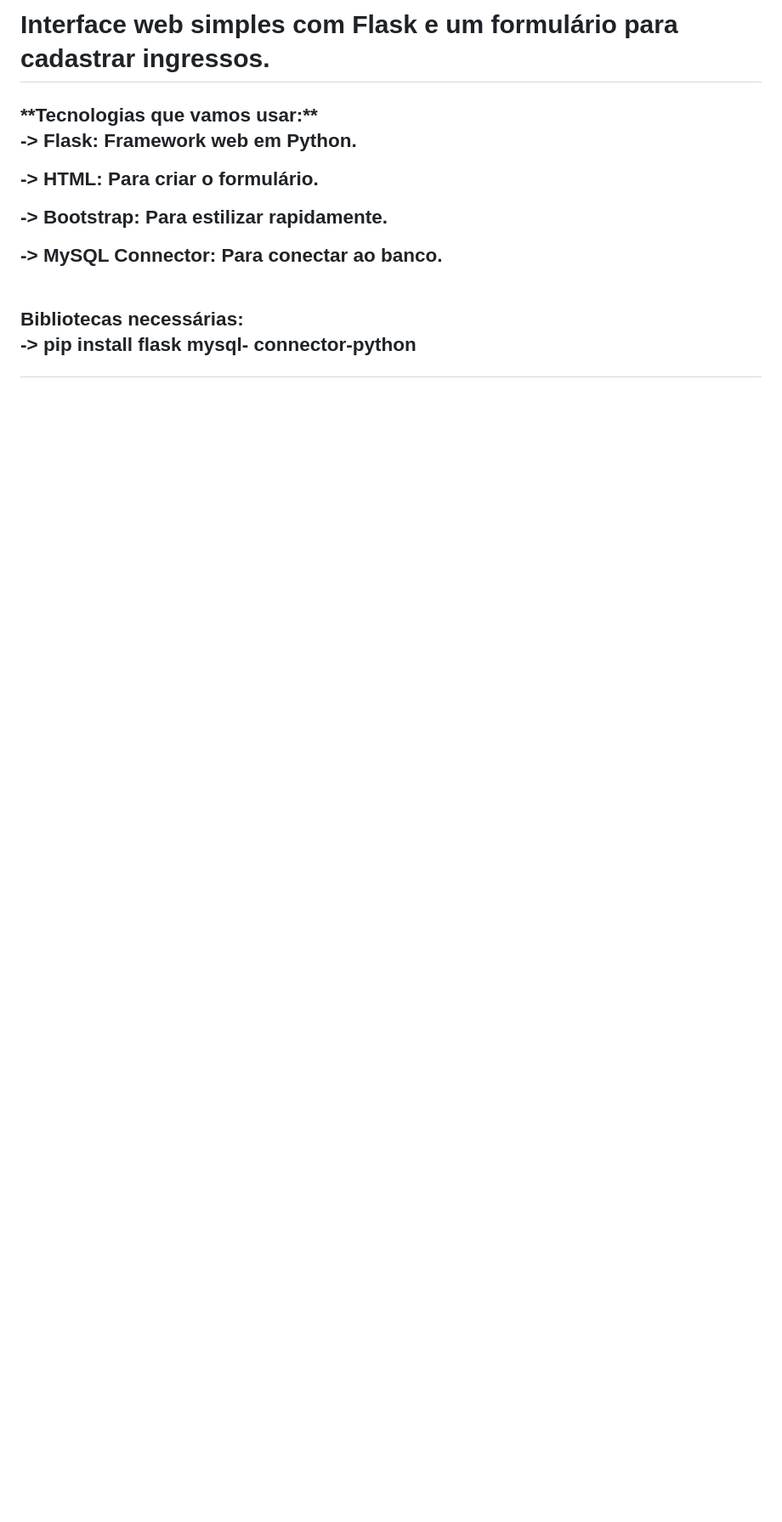
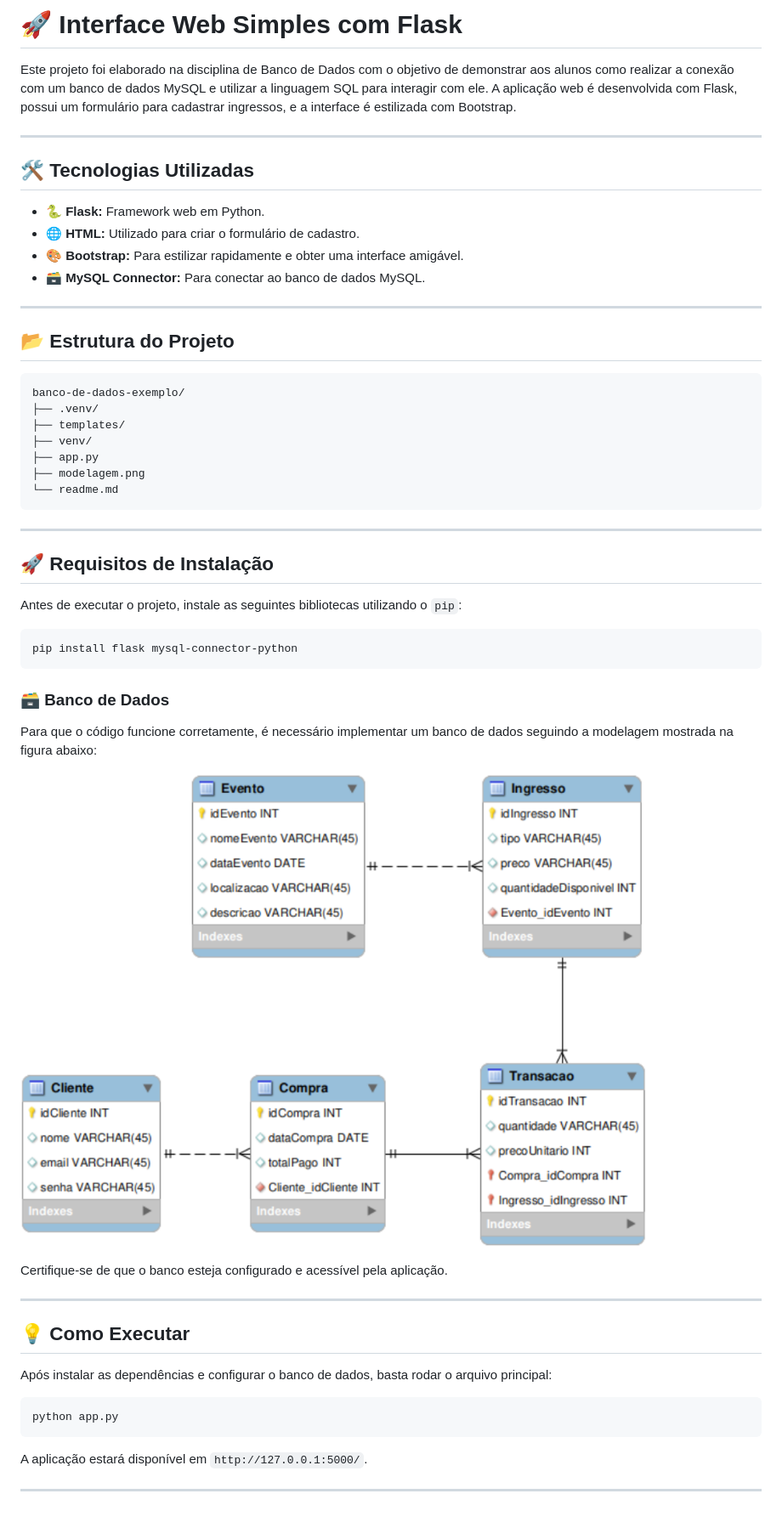
Before and after one commit to vagnerereno/exemplo-conexao-bd, a Markdown page: readme.md, the part around the change. Shown: that part at 85% size. Rendered like a GitHub page; pictures changed too: modelagem.png (added); blank space fills up the shorter version.

Commit message:
Instruções para execução

````diff
--- a/readme.md
+++ b/readme.md
@@ -1,16 +1,58 @@
-<h1> Interface web simples com Flask e um formulário para cadastrar ingressos. </h1>
+# 🚀 Interface Web Simples com Flask
 
-<h2>**Tecnologias que vamos usar:**
+Este projeto foi elaborado na disciplina de Banco de Dados com o objetivo de demonstrar aos alunos como realizar a conexão com um banco de dados MySQL e utilizar a linguagem SQL para interagir com ele. A aplicação web é desenvolvida com Flask, possui um formulário para cadastrar ingressos, e a interface é estilizada com Bootstrap.
 
--> Flask: Framework web em Python.
+---
 
--> HTML: Para criar o formulário.
+## 🛠️ Tecnologias Utilizadas
 
--> Bootstrap: Para estilizar rapidamente.
+- 🐍 **Flask:** Framework web em Python.
+- 🌐 **HTML:** Utilizado para criar o formulário de cadastro.
+- 🎨 **Bootstrap:** Para estilizar rapidamente e obter uma interface amigável.
+- 🗃️ **MySQL Connector:** Para conectar ao banco de dados MySQL.
 
--> MySQL Connector: Para conectar ao banco.
+---
 
-<br>
-Bibliotecas necessárias:
+## 📂 Estrutura do Projeto
 
--> pip install flask mysql- connector-python
+```
+banco-de-dados-exemplo/
+├── .venv/
+├── templates/
+├── venv/
+├── app.py
+├── modelagem.png
+└── readme.md
+```
+
+---
+
+## 🚀 Requisitos de Instalação
+
+Antes de executar o projeto, instale as seguintes bibliotecas utilizando o `pip`:
+
+```bash
+pip install flask mysql-connector-python
+```
+
+### 🗃️ Banco de Dados
+
+Para que o código funcione corretamente, é necessário implementar um banco de dados seguindo a modelagem mostrada na figura abaixo:
+
+![Modelagem do Banco de Dados](modelagem.png)
+
+Certifique-se de que o banco esteja configurado e acessível pela aplicação.
+
+---
+
+## 💡 Como Executar
+
+Após instalar as dependências e configurar o banco de dados, basta rodar o arquivo principal:
+
+```bash
+python app.py
+```
+
+A aplicação estará disponível em `http://127.0.0.1:5000/`.
+
+---
````
